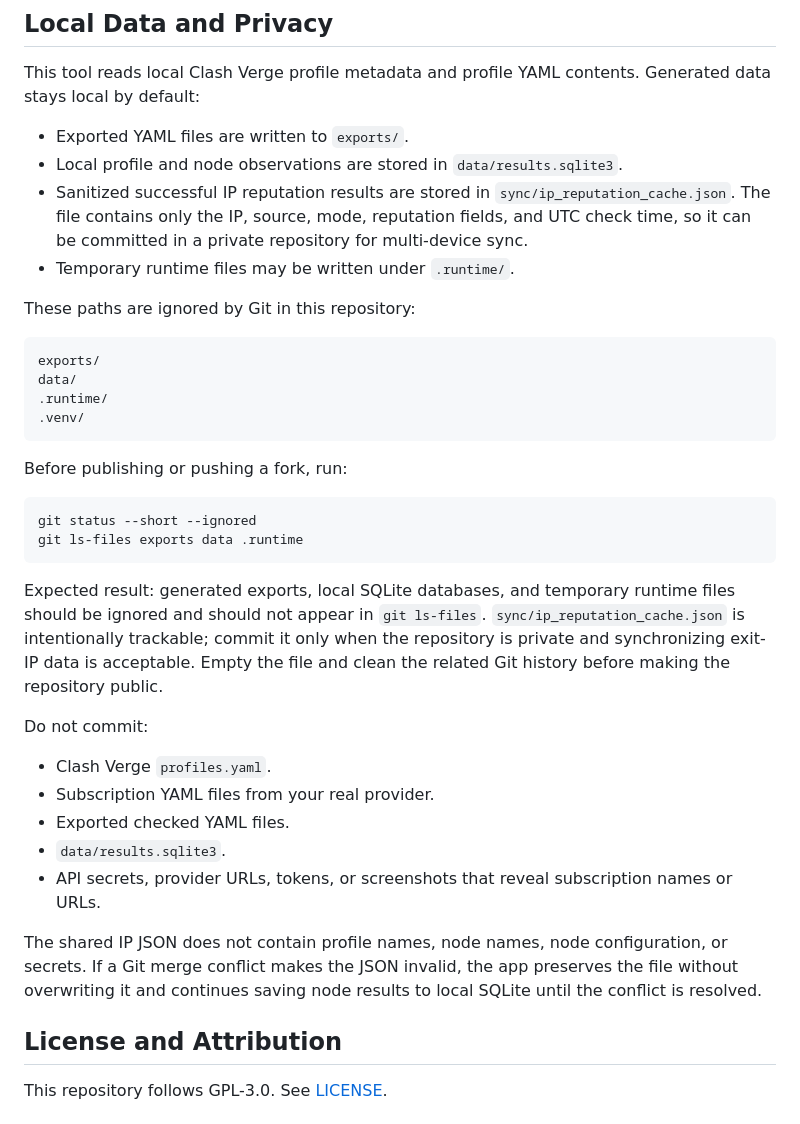
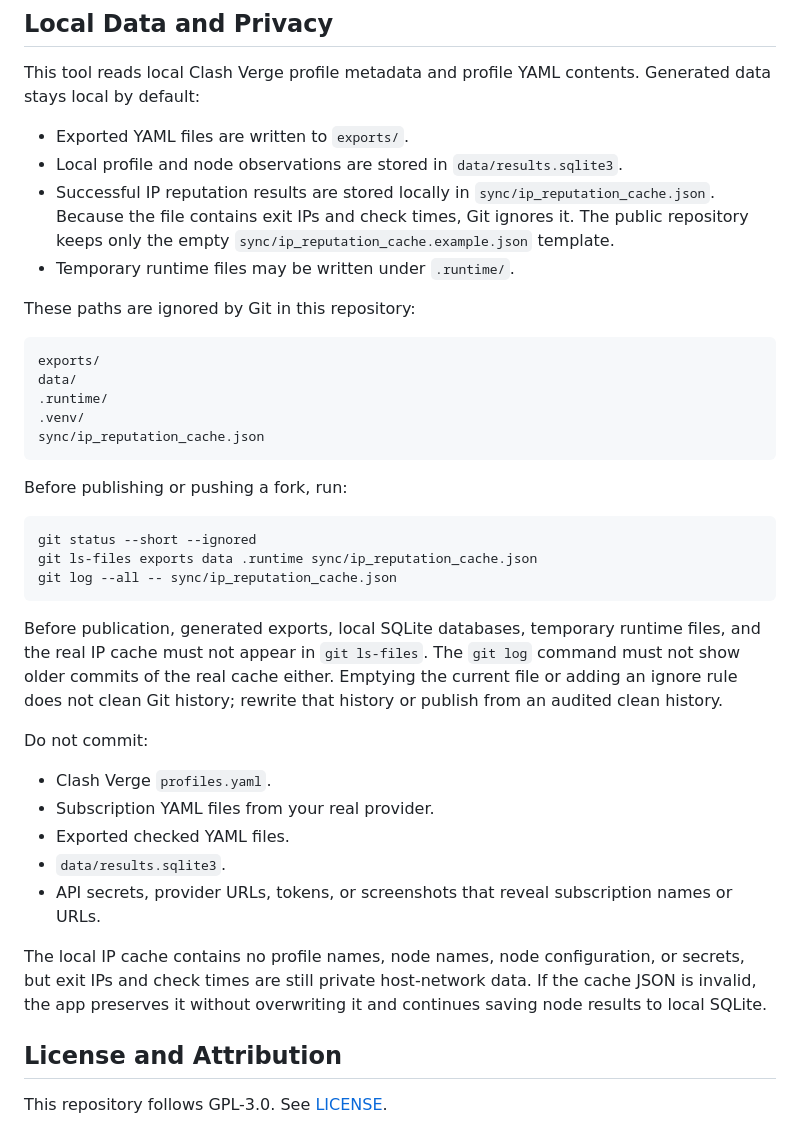
Before and after one commit to piercezzs/clash-verge-ip-checker-auto, a Markdown page: README.md, the part around one of its changes. Drawn GitHub-style.

Commit message:
Add example JSON configuration for IP reputation cache

````diff
--- a/README.md
+++ b/README.md
@@ -205,7 +215,7 @@ This tool reads local Clash Verge profile metadata and profile YAML contents. Ge
 
 - Exported YAML files are written to `exports/`.
 - Local profile and node observations are stored in `data/results.sqlite3`.
-- Sanitized successful IP reputation results are stored in `sync/ip_reputation_cache.json`. The file contains only the IP, source, mode, reputation fields, and UTC check time, so it can be committed in a private repository for multi-device sync.
+- Successful IP reputation results are stored locally in `sync/ip_reputation_cache.json`. Because the file contains exit IPs and check times, Git ignores it. The public repository keeps only the empty `sync/ip_reputation_cache.example.json` template.
 - Temporary runtime files may be written under `.runtime/`.
 
 These paths are ignored by Git in this repository:
@@ -215,16 +225,18 @@ exports/
 data/
 .runtime/
 .venv/
+sync/ip_reputation_cache.json
 ```
 
 Before publishing or pushing a fork, run:
 
 ```bash
 git status --short --ignored
-git ls-files exports data .runtime
+git ls-files exports data .runtime sync/ip_reputation_cache.json
+git log --all -- sync/ip_reputation_cache.json
 ```
 
-Expected result: generated exports, local SQLite databases, and temporary runtime files should be ignored and should not appear in `git ls-files`. `sync/ip_reputation_cache.json` is intentionally trackable; commit it only when the repository is private and synchronizing exit-IP data is acceptable. Empty the file and clean the related Git history before making the repository public.
+Before publication, generated exports, local SQLite databases, temporary runtime files, and the real IP cache must not appear in `git ls-files`. The `git log` command must not show older commits of the real cache either. Emptying the current file or adding an ignore rule does not clean Git history; rewrite that history or publish from an audited clean history.
 
 Do not commit:
 
@@ -234,7 +246,7 @@ Do not commit:
 - `data/results.sqlite3`.
 - API secrets, provider URLs, tokens, or screenshots that reveal subscription names or URLs.
 
-The shared IP JSON does not contain profile names, node names, node configuration, or secrets. If a Git merge conflict makes the JSON invalid, the app preserves the file without overwriting it and continues saving node results to local SQLite until the conflict is resolved.
+The local IP cache contains no profile names, node names, node configuration, or secrets, but exit IPs and check times are still private host-network data. If the cache JSON is invalid, the app preserves it without overwriting it and continues saving node results to local SQLite.
 
 ## License and Attribution
 
````
Also changed, not shown: other parts of README.md (+10 -0 lines), README.zh-CN.md (+16 -4 lines), docs/assets/screenshots/network-impact-confirmation.png (added), docs/assets/screenshots/overview.png (added), 2 other files.
